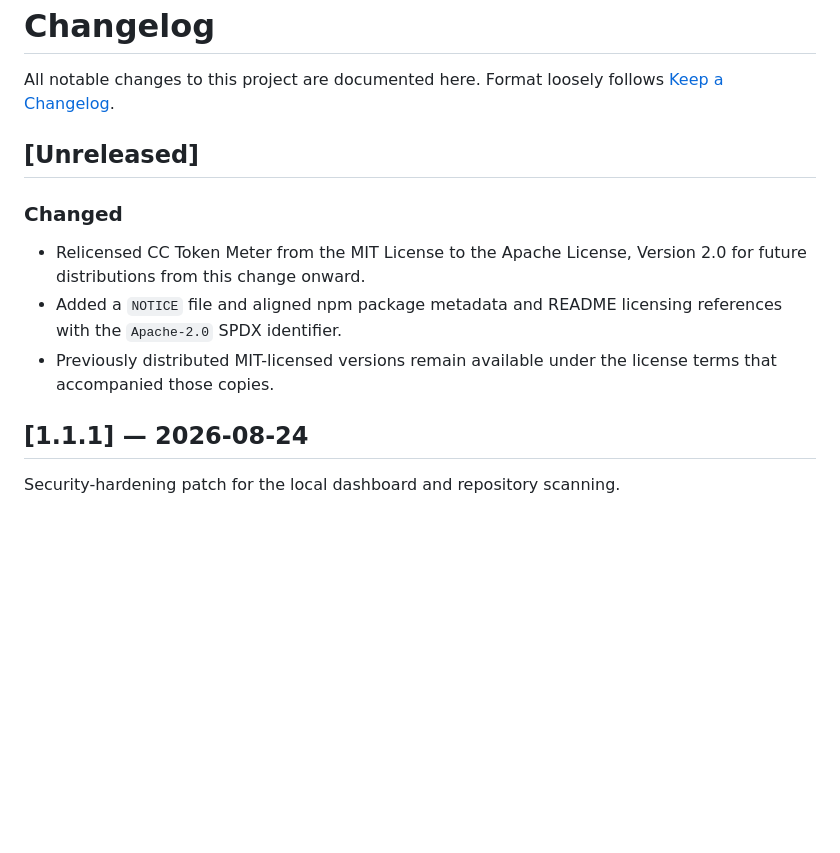
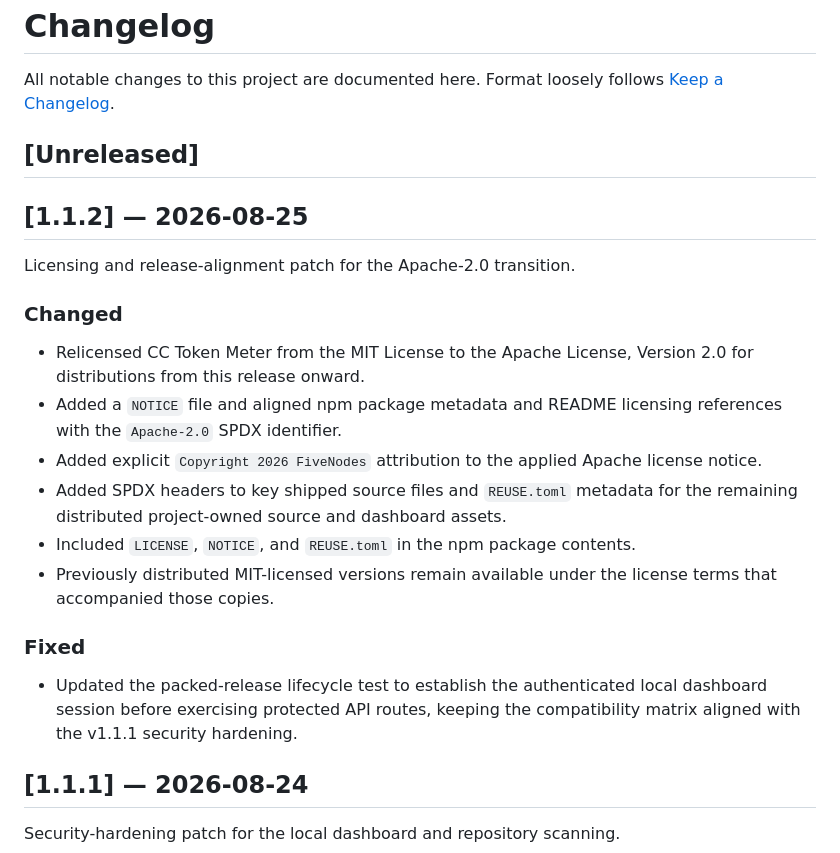
Before and after one commit to Sabeekhann/cc-token-meter, a Markdown page: CHANGELOG.md, the part around the change. Drawn GitHub-style; blank space fills up the shorter version.

Commit message:
docs(release): add v1.1.2 changelog

```diff
--- a/CHANGELOG.md
+++ b/CHANGELOG.md
@@ -5,13 +5,27 @@ follows [Keep a Changelog](https://keepachangelog.com/en/1.1.0/).
 
 ## [Unreleased]
 
+## [1.1.2] — 2026-08-25
+
+Licensing and release-alignment patch for the Apache-2.0 transition.
+
 ### Changed
 - Relicensed CC Token Meter from the MIT License to the Apache License,
-  Version 2.0 for future distributions from this change onward.
+  Version 2.0 for distributions from this release onward.
 - Added a `NOTICE` file and aligned npm package metadata and README licensing
   references with the `Apache-2.0` SPDX identifier.
+- Added explicit `Copyright 2026 FiveNodes` attribution to the applied Apache
+  license notice.
+- Added SPDX headers to key shipped source files and `REUSE.toml` metadata for
+  the remaining distributed project-owned source and dashboard assets.
+- Included `LICENSE`, `NOTICE`, and `REUSE.toml` in the npm package contents.
 - Previously distributed MIT-licensed versions remain available under the
   license terms that accompanied those copies.
+
+### Fixed
+- Updated the packed-release lifecycle test to establish the authenticated
+  local dashboard session before exercising protected API routes, keeping the
+  compatibility matrix aligned with the v1.1.1 security hardening.
 
 ## [1.1.1] — 2026-08-24
 
```
